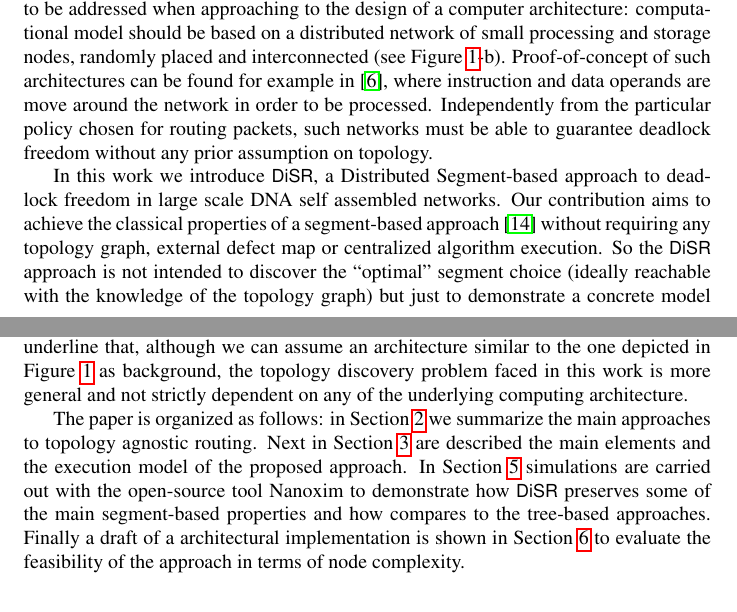
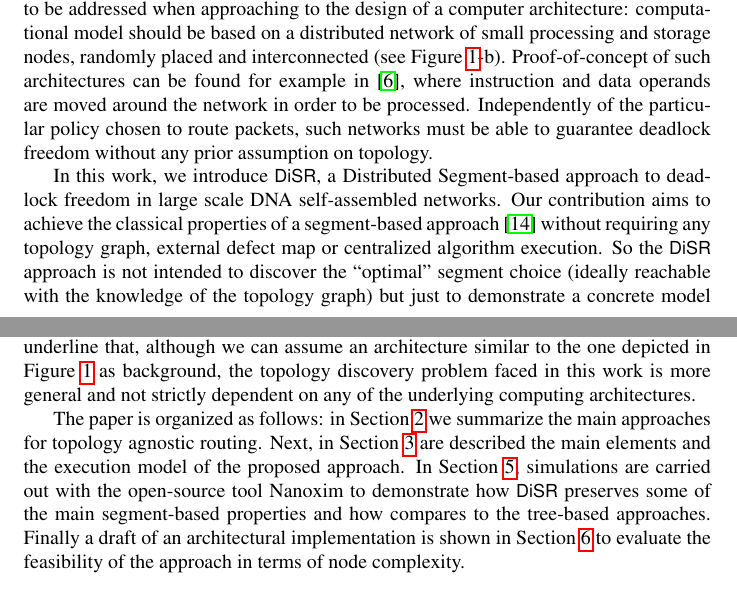
Before and after one commit to davidepatti/disr, a LaTeX paper (PAPER/paper.tex, which reads PAPER/introduction.tex): two parts of pages 2 and 3 of 22, joined at a grey line, cut so that both start at the same text. Compiled offline with pdfLaTeX.

Commit message:
Removed typos

```diff
--- a/PAPER/introduction.tex
+++ b/PAPER/introduction.tex
@@ -81,13 +81,13 @@ distributed network of small processing and storage nodes, randomly
 placed and interconnected (see Figure~\ref{fig:nana}-b).
 Proof-of-concept of such architectures can be found for
 example in~\cite{patwardhan2006_1}, where instruction and data
-operands are move around the network in order to be processed.
-Independently from the particular policy chosen for routing packets,
+operands are moved around the network in order to be processed.
+Independently of the particular policy chosen to route packets,
 such networks must be able to guarantee deadlock freedom without any
 prior assumption on topology.
 
-In this work we introduce \disr{}, a Distributed Segment-based approach
-to deadlock freedom in large scale DNA self assembled networks. Our
+In this work, we introduce \disr{}, a Distributed Segment-based approach
+to deadlock freedom in large scale DNA self-assembled networks. Our
 contribution aims to achieve the classical properties of a
 segment-based approach~\cite{mejia_ipdps06} without requiring any
 topology graph, external defect map or centralized algorithm
@@ -99,16 +99,16 @@ It is important to
 underline that, although we can assume an architecture similar to the
 one depicted in Figure~\ref{fig:nana} as background, the topology discovery
 problem faced in this work is more general and not strictly dependent on any of the
-underlying computing architecture.
+underlying computing architectures.
 
 The paper is organized as follows: in Section~\ref{sec:related_works}
-we summarize the main approaches to topology agnostic routing. Next in
+we summarize the main approaches for topology agnostic routing. Next, in
 Section~\ref{sec:disr_concepts} are described the main elements and
-the execution model of the proposed approach.  In Section~\ref{sec:simulation}
+the execution model of the proposed approach. In Section~\ref{sec:simulation},
 simulations are carried out with the open-source tool Nanoxim to
 demonstrate how \disr{} preserves some of the main segment-based
 properties and how compares to the tree-based approaches. Finally a
-draft of a architectural implementation is shown in
+draft of an architectural implementation is shown in
 Section~\ref{sec:implementation} to evaluate the feasibility of the
 approach in terms of node complexity.
 
```
